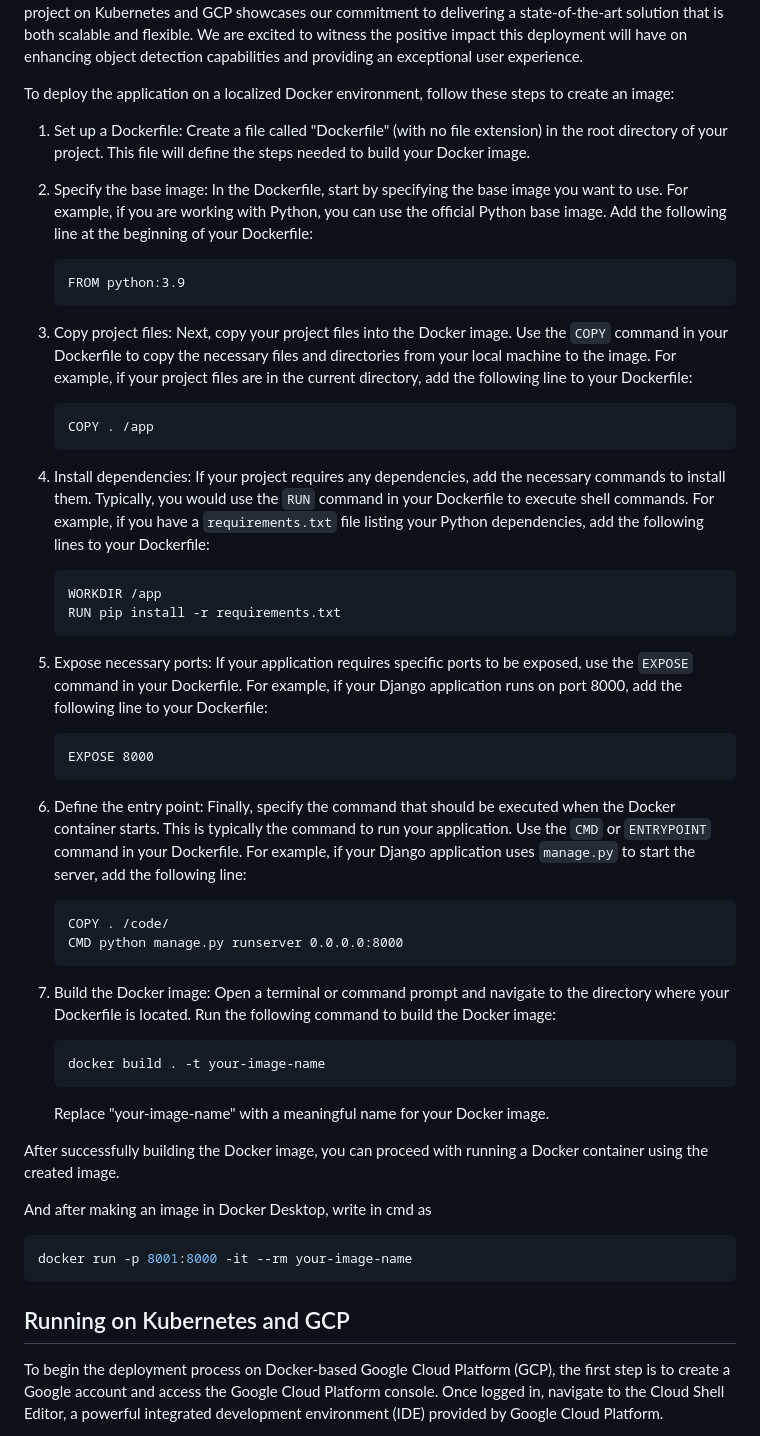
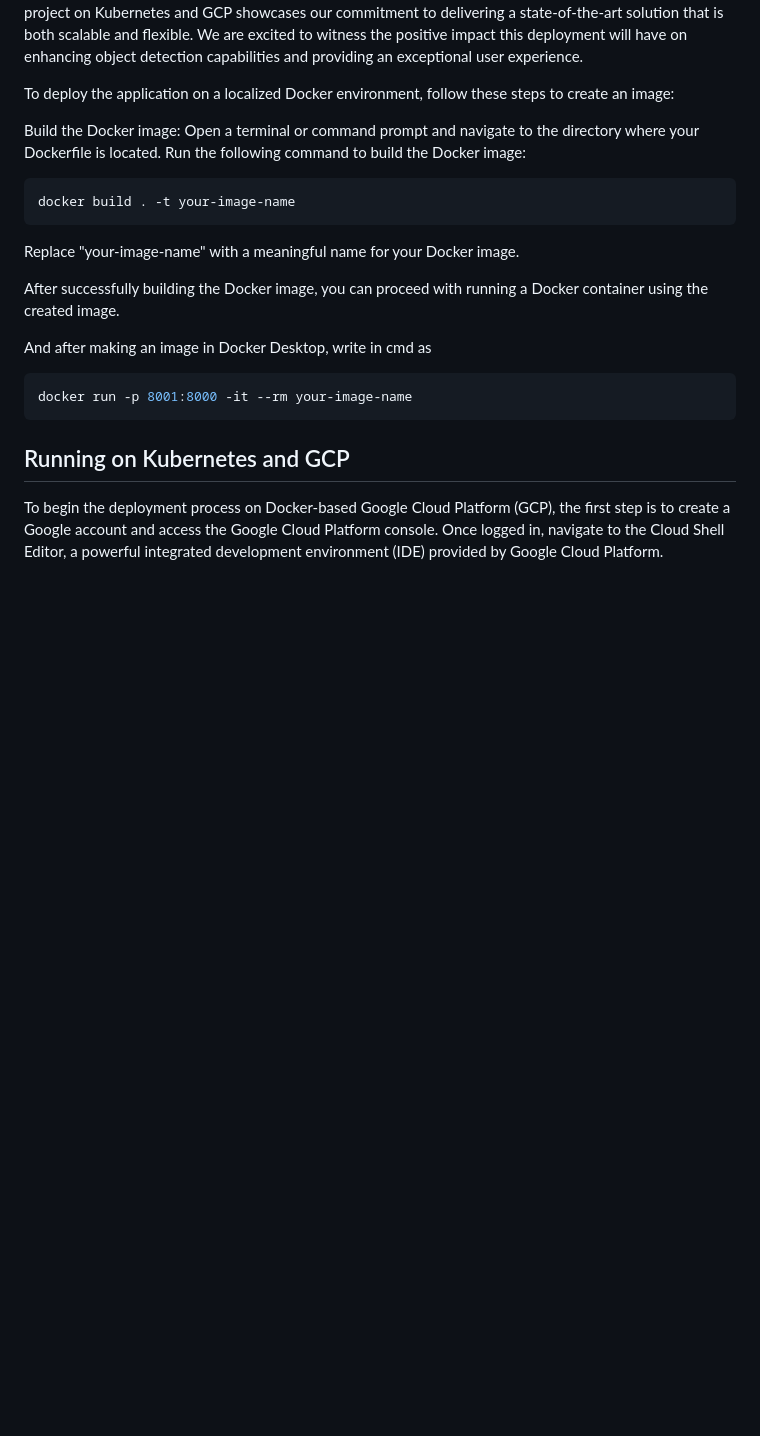
Before and after one commit to ZamanGanji/DeepLearningDjango, a Markdown page: README.md, the part around the change. Drawn GitHub-style; blank space fills up the shorter version.

Commit message:
addding some modifications

````diff
--- a/README.md
+++ b/README.md
@@ -14,36 +14,7 @@ In conclusion, the successful deployment of this Django web application and Open
 
 To deploy the application on a localized Docker environment, follow these steps to create an image:
 
-1. Set up a Dockerfile: Create a file called "Dockerfile" (with no file extension) in the root directory of your project. This file will define the steps needed to build your Docker image.
-
-2. Specify the base image: In the Dockerfile, start by specifying the base image you want to use. For example, if you are working with Python, you can use the official Python base image. Add the following line at the beginning of your Dockerfile:
-   ```
-   FROM python:3.9
-   ```
-
-3. Copy project files: Next, copy your project files into the Docker image. Use the `COPY` command in your Dockerfile to copy the necessary files and directories from your local machine to the image. For example, if your project files are in the current directory, add the following line to your Dockerfile:
-   ```
-   COPY . /app
-   ```
-
-4. Install dependencies: If your project requires any dependencies, add the necessary commands to install them. Typically, you would use the `RUN` command in your Dockerfile to execute shell commands. For example, if you have a `requirements.txt` file listing your Python dependencies, add the following lines to your Dockerfile:
-   ```
-   WORKDIR /app
-   RUN pip install -r requirements.txt
-   ```
-
-5. Expose necessary ports: If your application requires specific ports to be exposed, use the `EXPOSE` command in your Dockerfile. For example, if your Django application runs on port 8000, add the following line to your Dockerfile:
-   ```
-   EXPOSE 8000
-   ```
-
-6. Define the entry point: Finally, specify the command that should be executed when the Docker container starts. This is typically the command to run your application. Use the `CMD` or `ENTRYPOINT` command in your Dockerfile. For example, if your Django application uses `manage.py` to start the server, add the following line:
-   ```
-   COPY . /code/
-   CMD python manage.py runserver 0.0.0.0:8000
-   ```
-
-7. Build the Docker image: Open a terminal or command prompt and navigate to the directory where your Dockerfile is located. Run the following command to build the Docker image:
+Build the Docker image: Open a terminal or command prompt and navigate to the directory where your Dockerfile is located. Run the following command to build the Docker image:
    ```bash
    docker build . -t your-image-name
    ```
````
